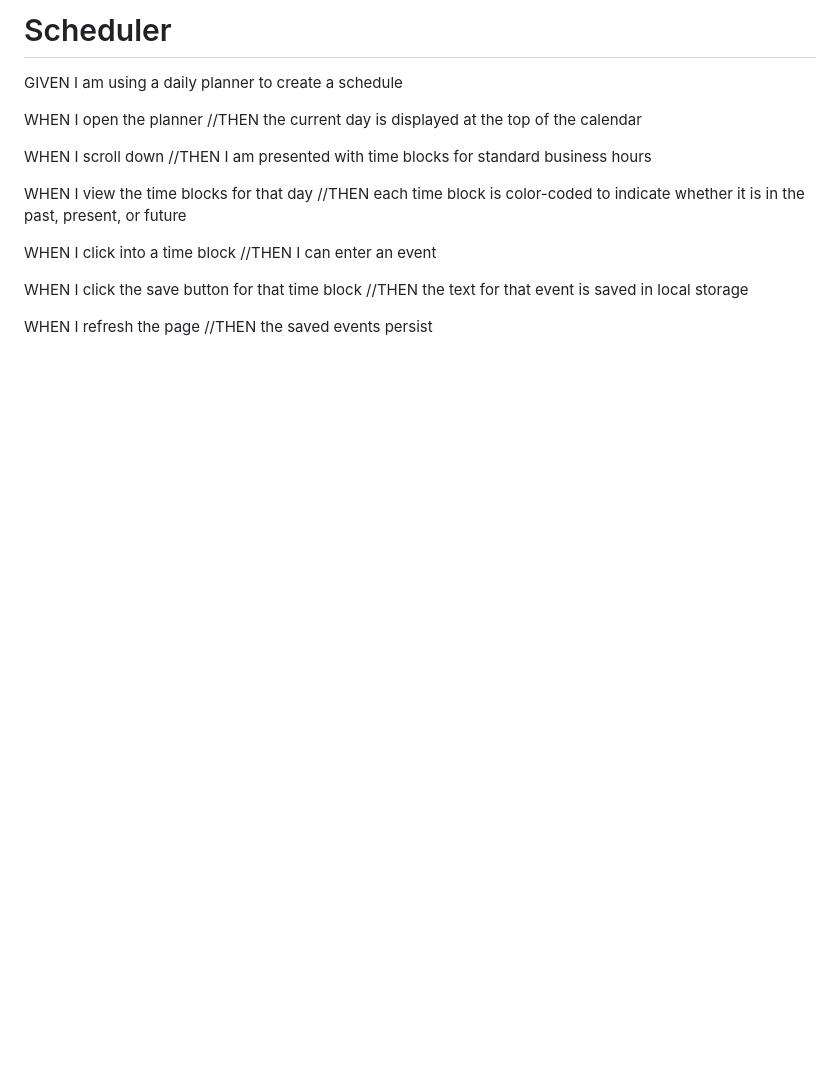
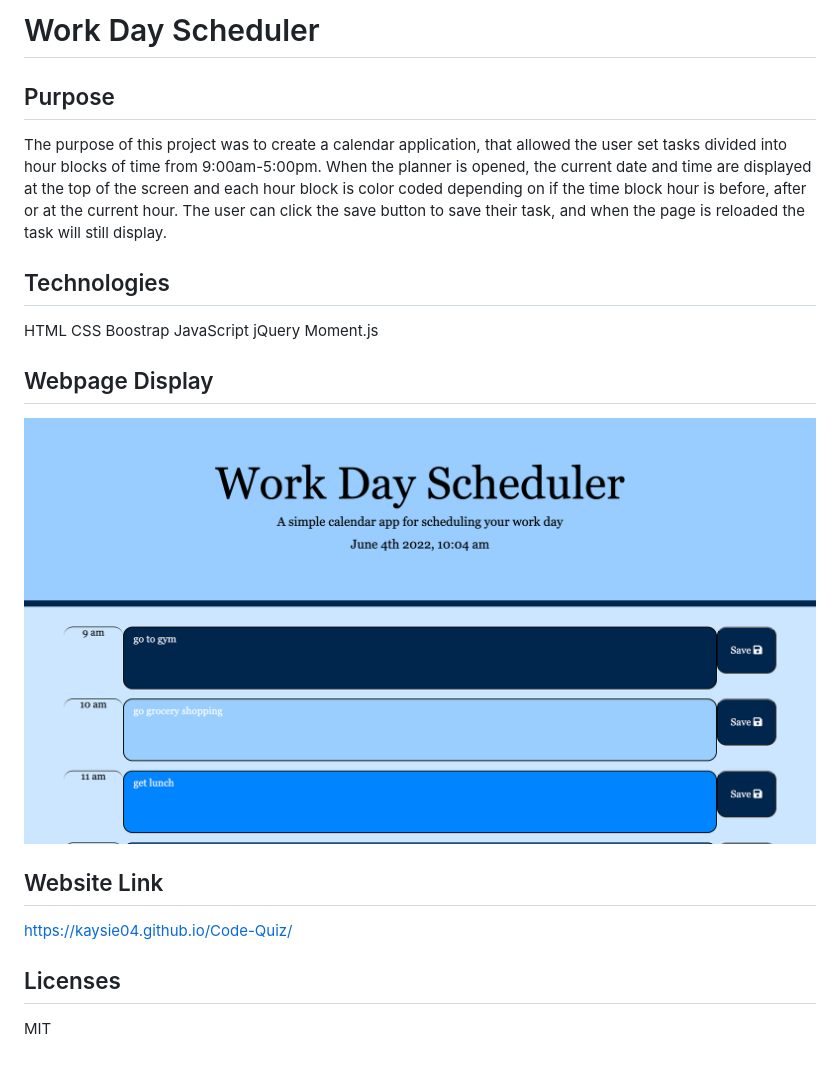
Before and after one commit to Kaysie04/Scheduler, a Markdown page: README.md, the part around the change. Rendered like a GitHub page; pictures changed too: assets/images/readmeimg.png (added); blank space fills up the shorter version.

```diff
--- a/README.md
+++ b/README.md
@@ -1,27 +1,22 @@
-# Scheduler
+# Work Day Scheduler
+
+## Purpose
+The purpose of this project was to create a calendar application, that allowed the user set tasks divided into hour blocks of time from 9:00am-5:00pm. When the planner is opened, the current date and time are displayed at the top of the screen and each hour block is color coded depending on if the time block hour is before, after or at the current hour. The user can click the save button to save their task, and when the page is reloaded the task will still display.
+
+## Technologies
+HTML
+CSS
+Boostrap
+JavaScript
+jQuery
+Moment.js
+
+## Webpage Display
+![Webpage Image](assets/images/readmeimg.png)
+
+## Website Link
+https://kaysie04.github.io/Code-Quiz/
 
 
-
-GIVEN I am using a daily planner to create a schedule
-
-WHEN I open the planner
-//THEN the current day is displayed at the top of the calendar
-
-WHEN I scroll down
-//THEN I am presented with time blocks for standard business hours
-
-
-WHEN I view the time blocks for that day
-//THEN each time block is color-coded to indicate whether it is in the past, present, or future
-
-
-WHEN I click into a time block
-//THEN I can enter an event
-
-
-WHEN I click the save button for that time block
-//THEN the text for that event is saved in local storage
-
-
-WHEN I refresh the page
-//THEN the saved events persist
+## Licenses
+MIT
```
Also changed, not shown: 8 other files.
